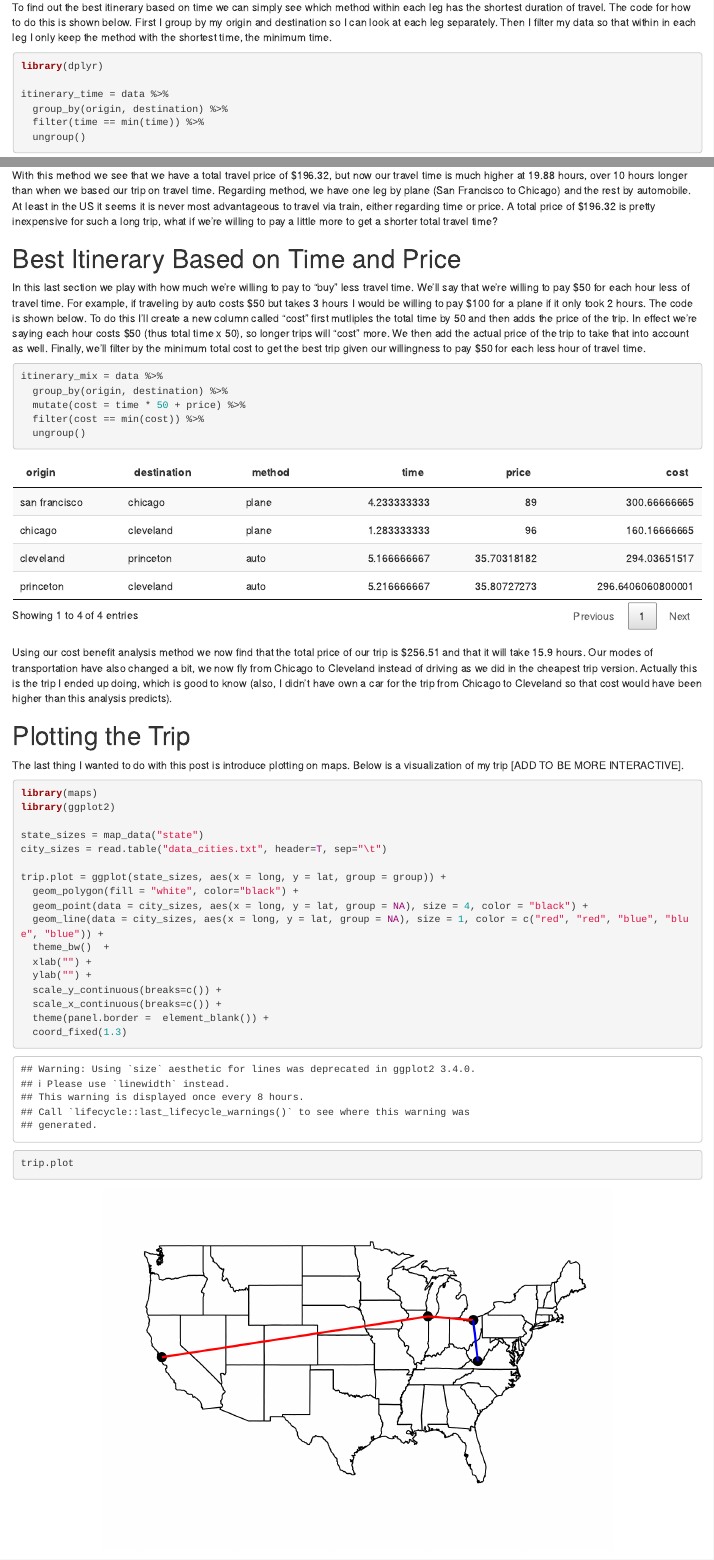
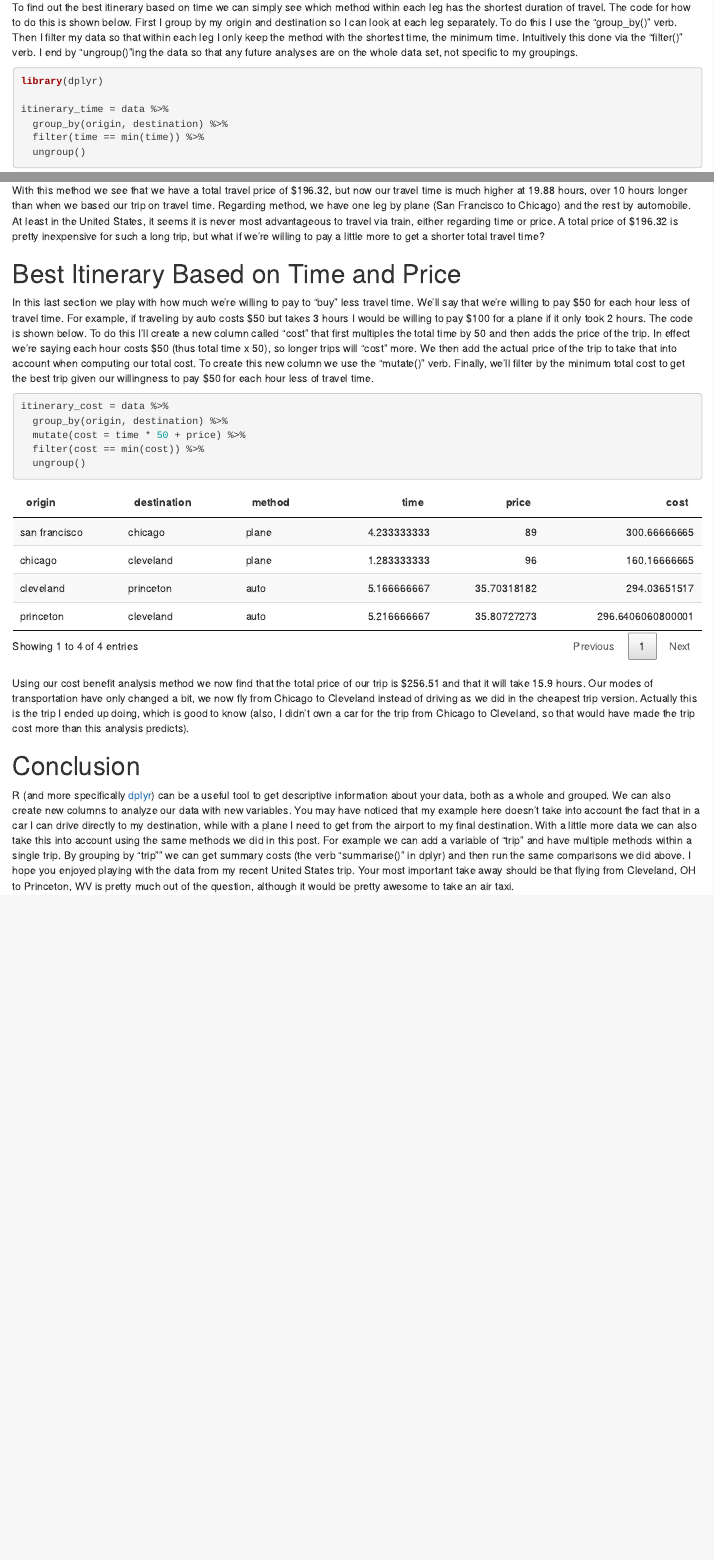
Before and after one commit to pagepiccinini/blog, an R Markdown document (2016-04-04_travel/2016-04-04_travel.Rmd): the page in a window 1100 px wide, from 1180 px down before the commit and from 1160 px down after it, so that both start at the same text, and a second part further down, joined at a grey line. Rendered offline with R 4.5, knitr and Pandoc, with nearby package versions.

Commit message:
Remove map. Update text.

````diff
--- a/2016-04-04_travel/2016-04-04_travel.Rmd
+++ b/2016-04-04_travel/2016-04-04_travel.Rmd
@@ -31,7 +31,7 @@ datatable(data, options = list(pageLength = 12, dom = 'tip'), rownames = FALSE)
 
 # Best Itinerary Based on Time
 
-To find out the best itinerary based on time we can simply see which method within each leg has the shortest duration of travel. The code for how to do this is shown below. First I group by my origin and destination so I can look at each leg separately. Then I filter my data so that within in each leg I only keep the method with the shortest time, the minimum time.
+To find out the best itinerary based on time we can simply see which method within each leg has the shortest duration of travel. The code for how to do this is shown below. First I group by my origin and destination so I can look at each leg separately. To do this I use the "group_by()" verb. Then I filter my data so that within each leg I only keep the method with the shortest time, the minimum time. Intuitively this done via the "filter()" verb. I end by "ungroup()"ing the data so that any future analyses are on the whole data set, not specific to my groupings.
 
 ```{r, warning=FALSE, message=FALSE}
 library(dplyr)
@@ -70,15 +70,15 @@ itinerary_price_totaltime = sum(itinerary_price$time)
 itinerary_price_totalprice = sum(itinerary_price$price)
 ```
 
-With this method we see that we have a total travel price of $`r round(itinerary_price_totalprice, 2)`, but now our travel time is much higher at `r round(itinerary_price_totaltime, 2)` hours, over 10 hours longer than when we based our trip on travel time. Regarding method, we have one leg by plane (San Francisco to Chicago) and the rest by automobile. At least in the US it seems it is never most advantageous to travel via train, either regarding time or price. A total price of  $`r round(itinerary_price_totalprice, 2)` is pretty inexpensive for such a long trip, what if we're willing to pay a little more to get a shorter total travel time?
+With this method we see that we have a total travel price of $`r round(itinerary_price_totalprice, 2)`, but now our travel time is much higher at `r round(itinerary_price_totaltime, 2)` hours, over 10 hours longer than when we based our trip on travel time. Regarding method, we have one leg by plane (San Francisco to Chicago) and the rest by automobile. At least in the United States, it seems it is never most advantageous to travel via train, either regarding time or price. A total price of  $`r round(itinerary_price_totalprice, 2)` is pretty inexpensive for such a long trip, but what if we're willing to pay a little more to get a shorter total travel time?
 
 
 # Best Itinerary Based on Time and Price
 
-In this last section we play with how much we're willing to pay to "buy" less travel time. We'll say that we're willing to pay $50 for each hour less of travel time. For example, if traveling by auto costs $50 but takes 3 hours I would be willing to pay $100 for a plane if it only took 2 hours. The code is shown below. To do this I'll create a new column called "cost" first mutliples the total time by 50 and then adds the price of the trip. In effect we're saying each hour costs $50 (thus total time x 50), so longer trips will "cost" more. We then add the actual price of the trip to take that into account as well. Finally, we'll filter by the minimum total cost to get the best trip given our willingness to pay $50 for each less hour of travel time.
+In this last section we play with how much we're willing to pay to "buy" less travel time. We'll say that we're willing to pay $50 for each hour less of travel time. For example, if traveling by auto costs $50 but takes 3 hours I would be willing to pay $100 for a plane if it only took 2 hours. The code is shown below. To do this I'll create a new column called "cost" that first multiples the total time by 50 and then adds the price of the trip. In effect we're saying each hour costs $50 (thus total time x 50), so longer trips will "cost" more. We then add the actual price of the trip to take that into account when computing our total cost. To create this new column we use the "mutate()" verb. Finally, we'll filter by the minimum total cost to get the best trip given our willingness to pay $50 for each hour less of travel time.
 
 ```{r, warning=FALSE, message=FALSE}
-itinerary_mix = data %>%
+itinerary_cost = data %>%
   group_by(origin, destination) %>%
   mutate(cost = time * 50 + price) %>%
   filter(cost == min(cost)) %>%
@@ -86,42 +86,15 @@ itinerary_mix = data %>%
 ```
 
 ```{r, echo=FALSE}
-datatable(itinerary_mix, options = list(pageLength = 4, dom = 'tip'), rownames = FALSE)
+datatable(itinerary_cost, options = list(pageLength = 4, dom = 'tip'), rownames = FALSE)
 
-itinerary_mix_totaltime = sum(itinerary_mix$time)
-itinerary_mix_totalprice = sum(itinerary_mix$price)
+itinerary_cost_totaltime = sum(itinerary_cost$time)
+itinerary_cost_totalprice = sum(itinerary_cost$price)
 ```
 
-Using our cost benefit analysis method we now find that the total price of our trip is $`r round(itinerary_mix_totalprice, 2)` and that it will take `r round(itinerary_mix_totaltime, 2)` hours. Our modes of transportation have also changed a bit, we now fly from Chicago to Cleveland instead of driving as we did in the cheapest trip version. Actually this is the trip I ended up doing, which is good to know (also, I didn't have own a car for the trip from Chicago to Cleveland so that cost would have been higher than this analysis predicts).
-
-
-# Plotting the Trip
-
-The last thing I wanted to do with this post is introduce plotting on maps. Below is a visualization of my trip [ADD TO BE MORE INTERACTIVE].
-
-```{r, message = FALSE, fig.align = 'center'}
-library(maps)
-library(ggplot2)
-
-state_sizes = map_data("state")
-city_sizes = read.table("data_cities.txt", header=T, sep="\t")
-
-trip.plot = ggplot(state_sizes, aes(x = long, y = lat, group = group)) +
-  geom_polygon(fill = "white", color="black") +
-  geom_point(data = city_sizes, aes(x = long, y = lat, group = NA), size = 4, color = "black") +
-  geom_line(data = city_sizes, aes(x = long, y = lat, group = NA), size = 1, color = c("red", "red", "blue", "blue", "blue")) +
-  theme_bw()  +
-  xlab("") +
-  ylab("") +
-  scale_y_continuous(breaks=c()) +
-  scale_x_continuous(breaks=c()) +
-  theme(panel.border =  element_blank()) +
-  coord_fixed(1.3)
-
-trip.plot
-```
+Using our cost benefit analysis method we now find that the total price of our trip is $`r round(itinerary_cost_totalprice, 2)` and that it will take `r round(itinerary_cost_totaltime, 2)` hours. Our modes of transportation have only changed a bit, we now fly from Chicago to Cleveland instead of driving as we did in the cheapest trip version. Actually this is the trip I ended up doing, which is good to know (also, I didn't own a car for the trip from Chicago to Cleveland, so that would have made the trip cost more than this analysis predicts).
 
 
 # Conclusion
 
-R (and more specifically dplyr) can be a useful way to get descriptive information about your data, both as a whole and sorted. We can also plot our data on maps within R. You may have noticed that my example here doesn't take into account the fact that in a car I can drive directly to my destination, while with a plane I need to get from the airport to my final destination. We can also take this into account using the same methods we did in this post. For example we can add a variable of "trip" and have multiple methods within a single trip. By grouping by trip we can get summary costs and times and then run the same comparisons we did above. I hope you enjoyed playing with the data from my recent US trip. Your most important take away should be that flying from Cleveland, OH to Princeton, WV is pretty much out of the question, although  it would be pretty awesome.
+R (and more specifically [dplyr](https://cran.rstudio.com/web/packages/dplyr/vignettes/introduction.html)) can be a useful tool to get descriptive information about your data, both as a whole and grouped. We can also create new columns to analyze our data with new variables. You may have noticed that my example here doesn't take into account the fact that in a car I can drive directly to my destination, while with a plane I need to get from the airport to my final destination. With a little more data we can also take this into account using the same methods we did in this post. For example we can add a variable of "trip" and have multiple methods within a single trip. By grouping by "trip"" we can get summary costs (the verb "summarise()" in dplyr) and then run the same comparisons we did above. I hope you enjoyed playing with the data from my recent United States trip. Your most important take away should be that flying from Cleveland, OH to Princeton, WV is pretty much out of the question, although  it would be pretty awesome to take an air taxi.
--- a/2016-04-04_travel/data_cities.txt
+++ /dev/null
@@ -1,6 +0,0 @@
-city	lat	long	method
-san francisco	37.7749	-122.4194	plane
-chicago	41.8781	-87.6298	plane
-cleveland	41.4993	-81.6944	car
-princeton	37.3662	-81.1026	car
-cleveland	41.4993	-81.6944	car
````
Also changed, not shown: 2016-04-04_travel.md (added, +67 -0 lines), 2016-04-04_travel/2016-04-04_travel.html, 2016-04-04_travel/2016-04-04_travel.Rmd (8 more changed lines), 3 other files.
